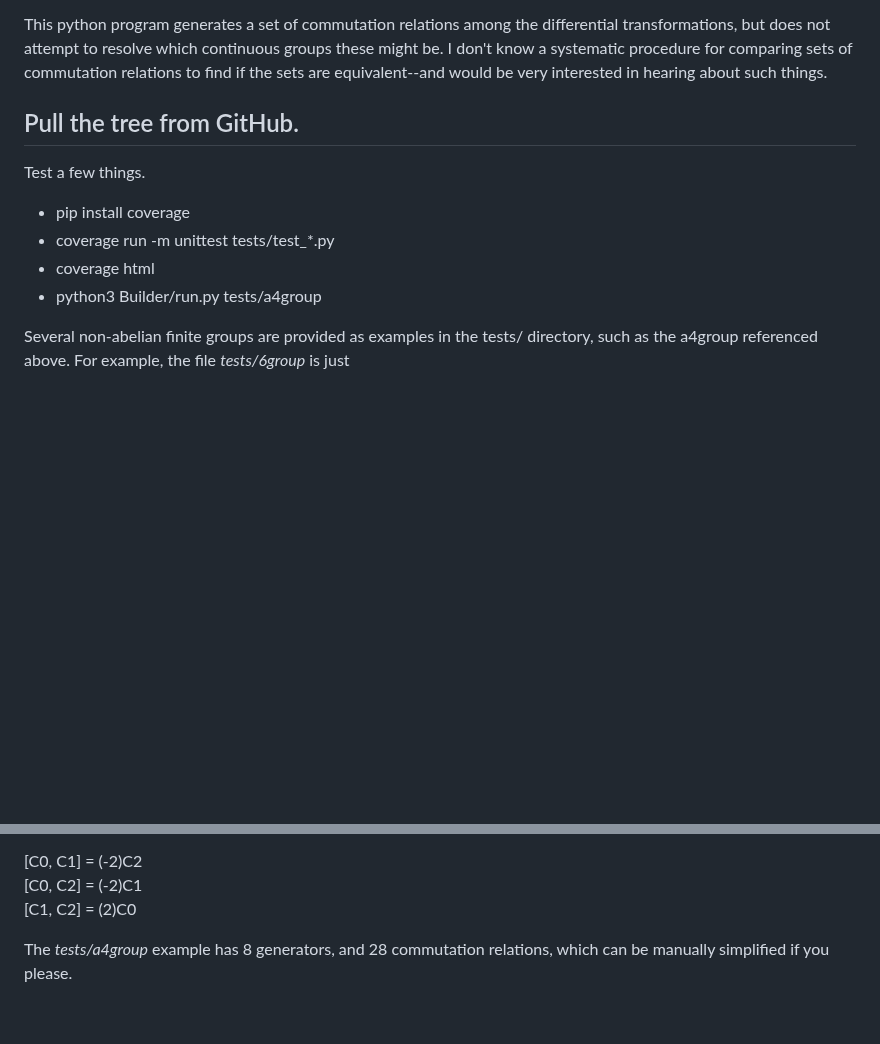
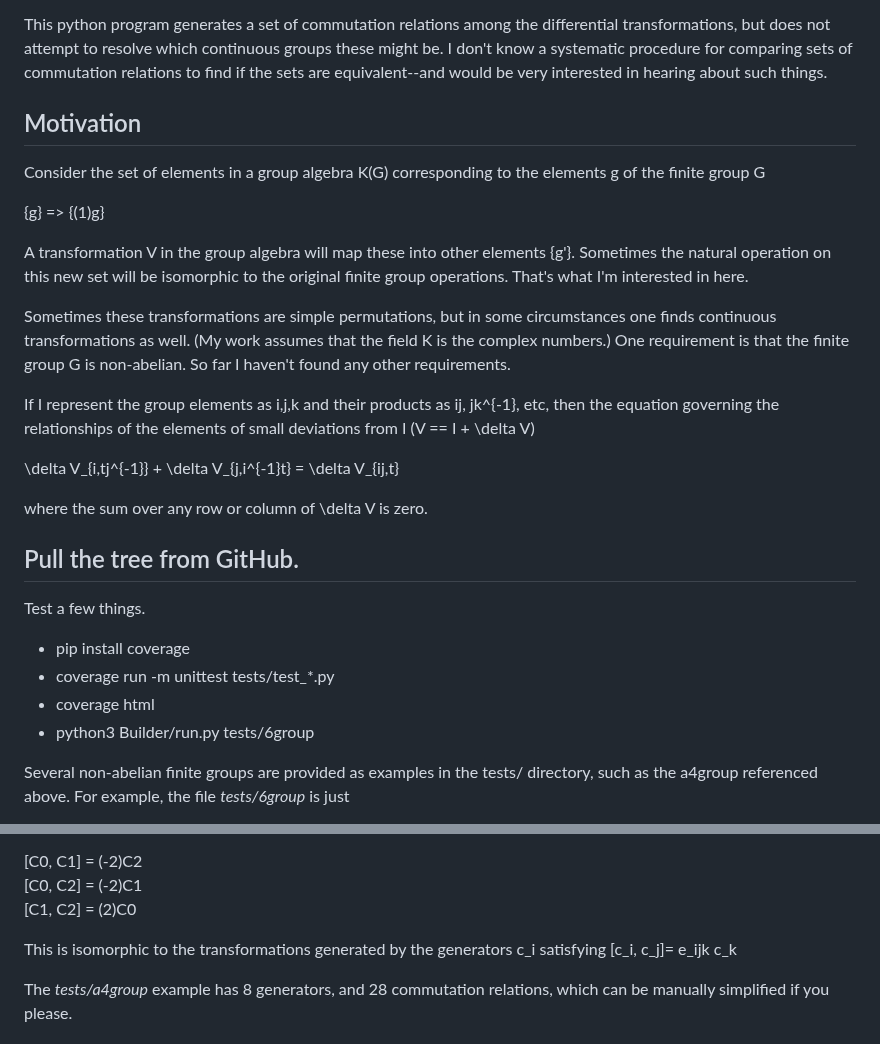
Before and after one commit to jnbellinger/GroupAlgebraSymmetry, a Markdown page: README.md, 2 parts joined by grey strips. GitHub-like rendering; blank space fills up the shorter version.

Commit message:
Update README.md
Put in missing motivation information

```diff
--- a/README.md
+++ b/README.md
@@ -21,6 +21,31 @@ transformations, but does not attempt to resolve which continuous groups these m
 I don't know a systematic procedure for comparing sets of commutation relations to find
 if the sets are equivalent--and would be very interested in hearing about such things.
 
+Motivation
+--------
+Consider the set of elements in a group algebra K(G) corresponding to the elements g of the finite
+group G
+
+{g} => {(1)g}
+
+A transformation V in the group algebra will map these into other elements {g'}.
+Sometimes the natural operation on this new set will be isomorphic to the original finite
+group operations.  That's what I'm interested in here.
+
+
+Sometimes these transformations are simple permutations, but in some circumstances one finds
+continuous transformations as well.  (My work assumes that the field K is the complex numbers.)
+One requirement is that the finite group G is non-abelian.  So far I haven't found any other
+requirements.
+
+
+If I represent the group elements
+as i,j,k and their products as ij, jk^{-1}, etc, then the equation governing the relationships
+of the elements of small deviations from I (V == I + \delta V)
+
+\delta V_{i,tj^{-1}} + \delta V_{j,i^{-1}t} = \delta V_{ij,t}
+
+where the sum over any row or column of \delta V is zero.
 
 
 Pull the tree from GitHub.
@@ -31,7 +56,7 @@ Test a few things.
 * pip install coverage
 * coverage run -m unittest tests/test_*.py
 * coverage html
-* python3 Builder/run.py tests/a4group
+* python3 Builder/run.py tests/6group
 
 Several non-abelian finite groups are provided as examples in the tests/ directory, such as the a4group
 referenced above.  For example, the file _tests/6group_ is just
@@ -49,6 +74,8 @@ matrices are
 [C0, C1] = (-2)C2 \
 [C0, C2] = (-2)C1 \
 [C1, C2] = (2)C0
+
+This is isomorphic to the transformations generated by the generators c_i satisfying [c_i, c_j]= e_ijk c_k
 
 The _tests/a4group_ example has 8 generators, and 28 commutation relations, which can be manually
 simplified if you please.
```
